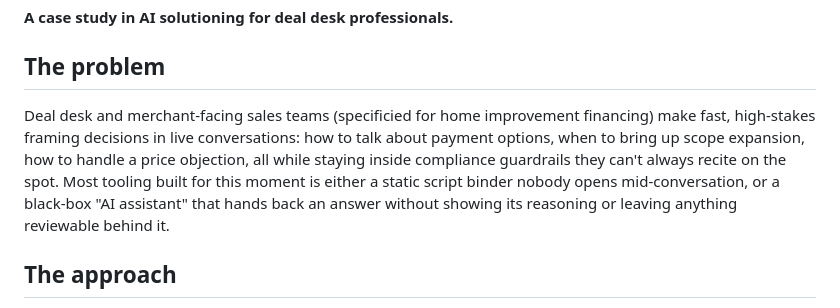
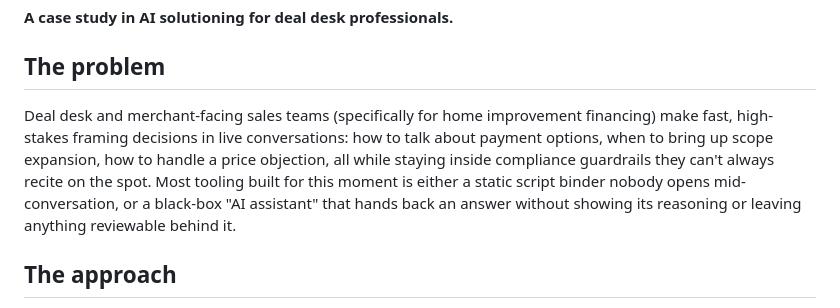
Before and after one commit to TRell-J/deal-desk-copilot, a Markdown page: README.md, the part around the change. Drawn GitHub-style.

Commit message:
Fix typo and double space in README problem statement

```diff
--- a/README.md
+++ b/README.md
@@ -4,7 +4,7 @@
 
 ## The problem
 
-Deal desk and merchant-facing sales teams (specificied for home improvement financing)  make fast, high-stakes framing decisions in live conversations: how to talk about payment options, when to bring up scope expansion, how to handle a price objection, all while staying inside compliance guardrails they can't always recite on the spot. Most tooling built for this moment is either a static script binder nobody opens mid-conversation, or a black-box "AI assistant" that hands back an answer without showing its reasoning or leaving anything reviewable behind it.
+Deal desk and merchant-facing sales teams (specifically for home improvement financing) make fast, high-stakes framing decisions in live conversations: how to talk about payment options, when to bring up scope expansion, how to handle a price objection, all while staying inside compliance guardrails they can't always recite on the spot. Most tooling built for this moment is either a static script binder nobody opens mid-conversation, or a black-box "AI assistant" that hands back an answer without showing its reasoning or leaving anything reviewable behind it.
 
 ## The approach
 
```
